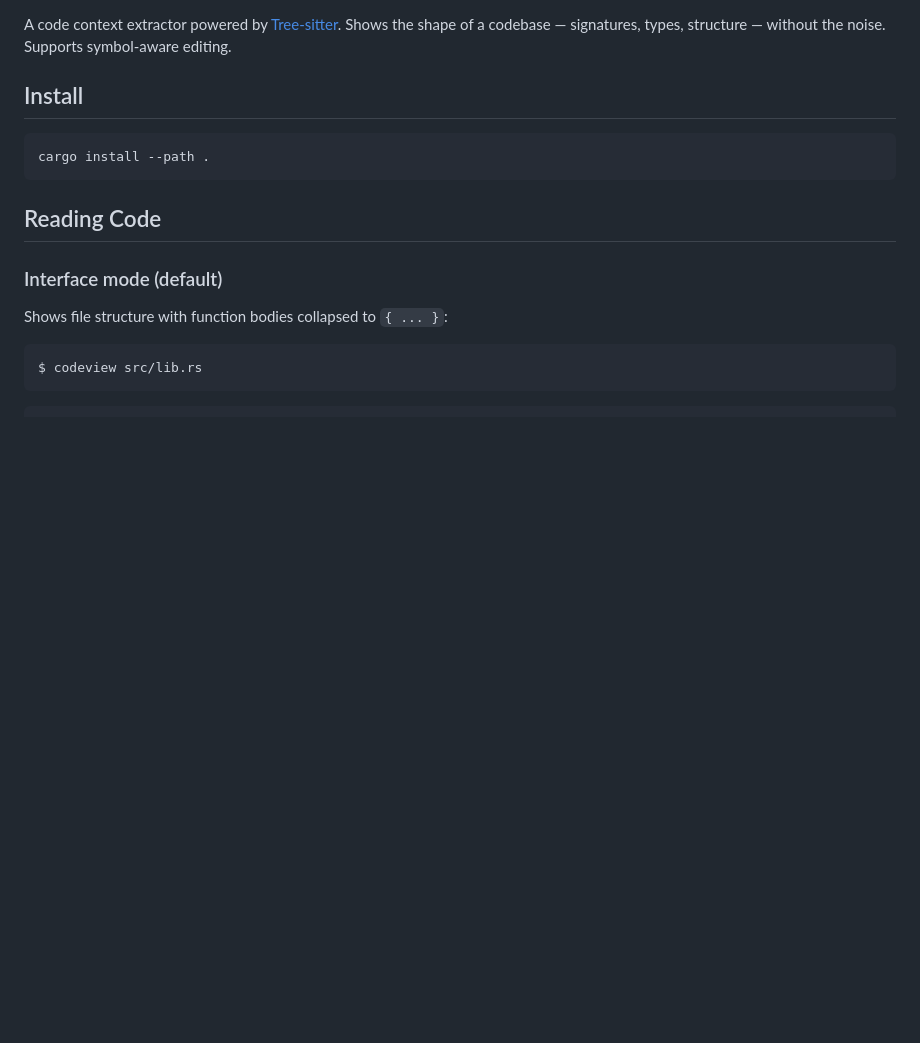
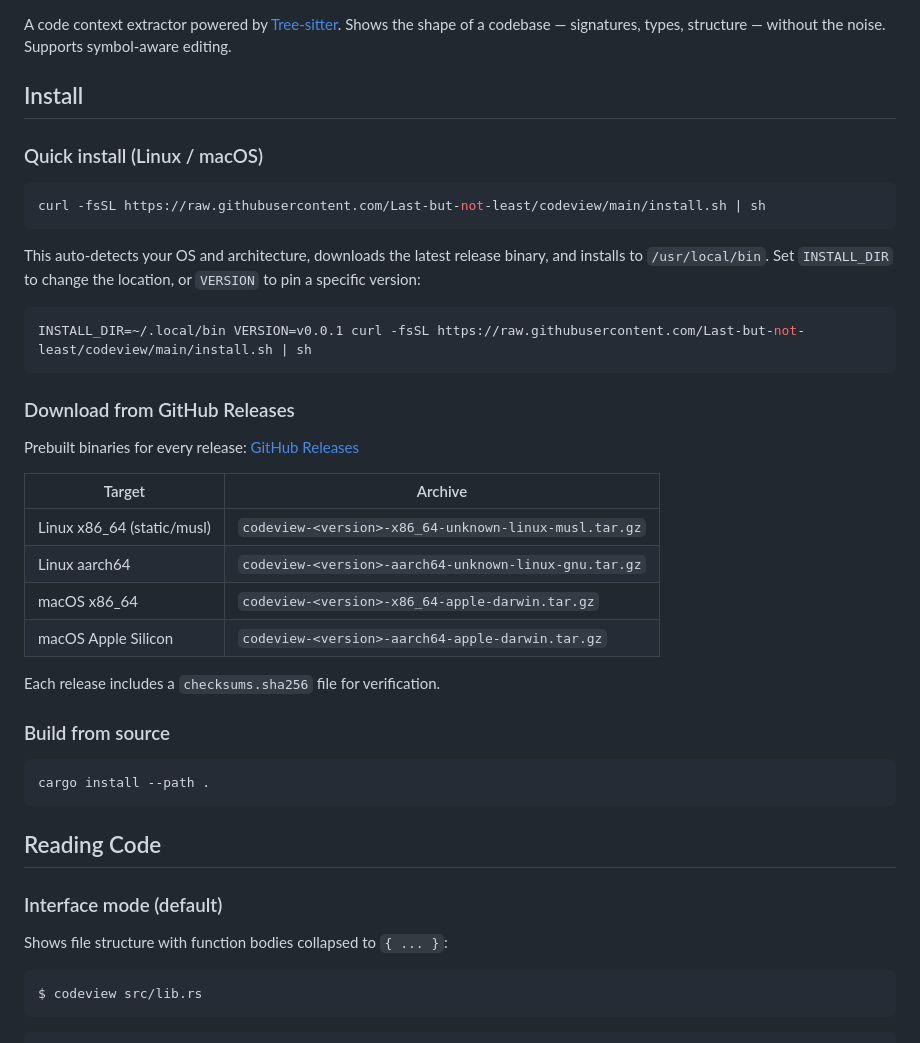
Before and after one commit to Last-but-not-least/codeview, a Markdown page: README.md, the part around one of its changes. GitHub-like rendering; blank space fills up the shorter version.

````diff
--- a/README.md
+++ b/README.md
@@ -3,6 +3,33 @@
 A code context extractor powered by [Tree-sitter](https://tree-sitter.github.io/). Shows the shape of a codebase — signatures, types, structure — without the noise. Supports symbol-aware editing.
 
 ## Install
+
+### Quick install (Linux / macOS)
+
+```sh
+curl -fsSL https://raw.githubusercontent.com/Last-but-not-least/codeview/main/install.sh | sh
+```
+
+This auto-detects your OS and architecture, downloads the latest release binary, and installs to `/usr/local/bin`. Set `INSTALL_DIR` to change the location, or `VERSION` to pin a specific version:
+
+```sh
+INSTALL_DIR=~/.local/bin VERSION=v0.0.1 curl -fsSL https://raw.githubusercontent.com/Last-but-not-least/codeview/main/install.sh | sh
+```
+
+### Download from GitHub Releases
+
+Prebuilt binaries for every release: [GitHub Releases](https://github.com/Last-but-not-least/codeview/releases)
+
+| Target | Archive |
+|--------|---------|
+| Linux x86_64 (static/musl) | `codeview-<version>-x86_64-unknown-linux-musl.tar.gz` |
+| Linux aarch64 | `codeview-<version>-aarch64-unknown-linux-gnu.tar.gz` |
+| macOS x86_64 | `codeview-<version>-x86_64-apple-darwin.tar.gz` |
+| macOS Apple Silicon | `codeview-<version>-aarch64-apple-darwin.tar.gz` |
+
+Each release includes a `checksums.sha256` file for verification.
+
+### Build from source
 
 ```sh
 cargo install --path .
````
Also changed, not shown: other parts of README.md (+34 -0 lines).
